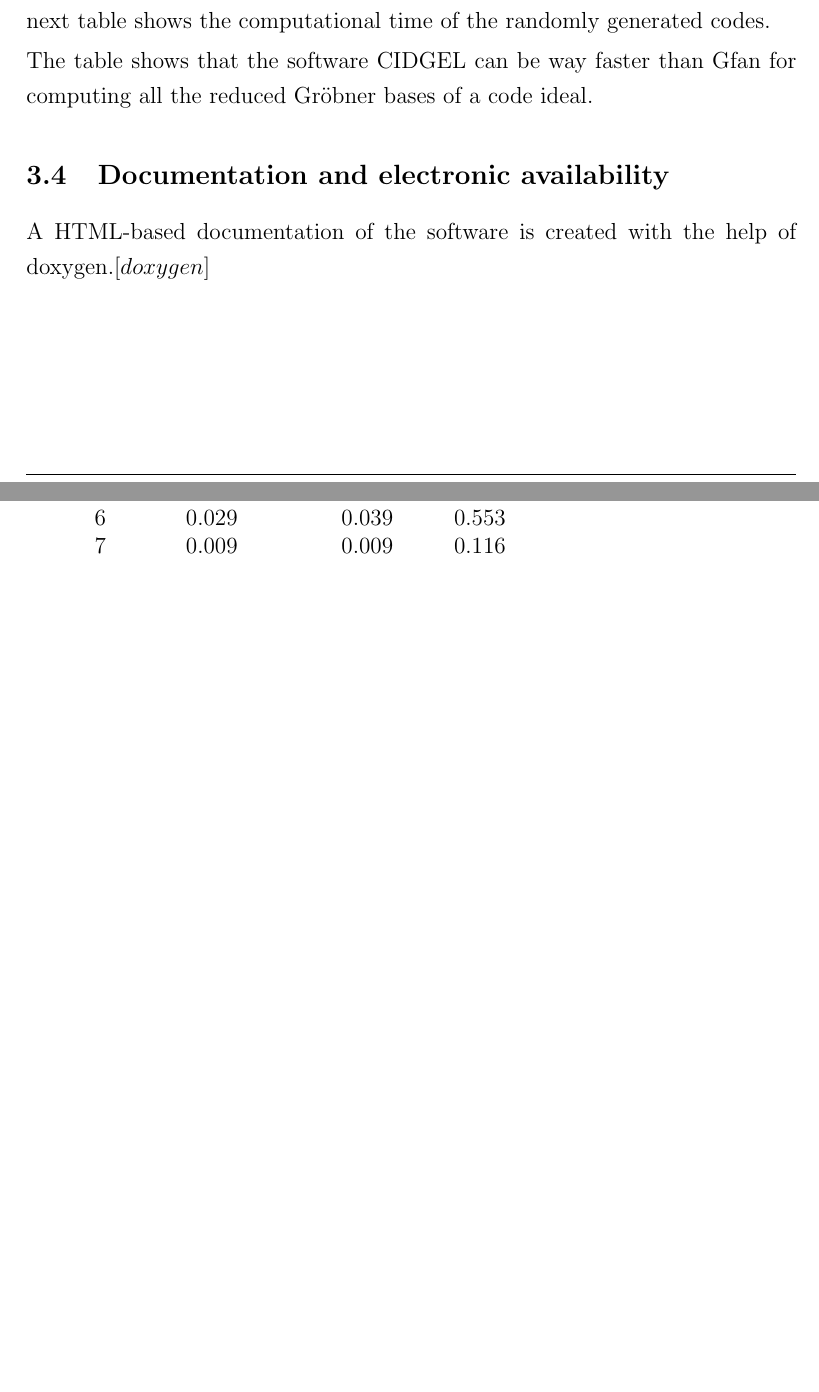
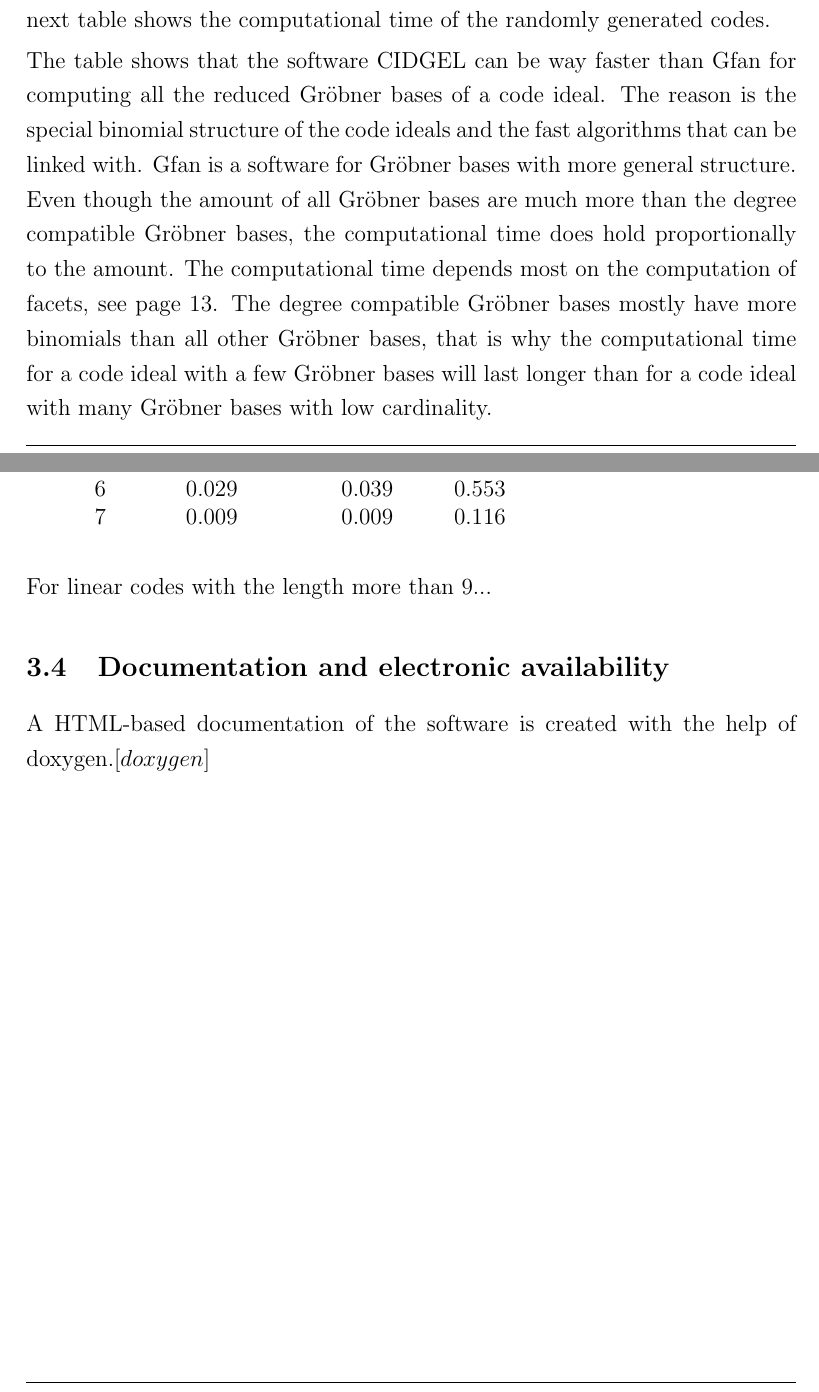
Before and after one commit to smdr2670/CIDGEL, a LaTeX document (paper/drba.tex, which reads paper/drba_sw.tex): two parts of pages 40 and 41 of 43 before the commit and two parts of pages 40 and 41 of 44 after it, joined at a grey line, cut so that both start at the same text, the shorter picture padded with empty space. Compiled offline with pdfLaTeX.

Commit message:
Bachelorarbeit
Weiter am Softwareteil gearbeitet

```diff
--- a/paper/drba_sw.tex
+++ b/paper/drba_sw.tex
@@ -233,9 +233,12 @@ Figure \ref{fig:numbergb} shows a remarkable difference between all reduced Grö
  \label{tab:meinetabelle}
  \end{table}
 
- The table shows that the software CIDGEL can be way faster than Gfan for computing all the reduced Gröbner bases of a code ideal.
+ The table shows that the software CIDGEL can be way faster than Gfan for computing all the reduced Gröbner bases of a code ideal. The reason is the special binomial structure of the code ideals and the fast algorithms that can be linked with. Gfan is a software for Gröbner bases with more general structure.
+ Even though the amount of all Gröbner bases are much more than the degree compatible Gröbner bases, the computational time does hold proportionally to the amount.
+ The computational time depends most on the computation of facets, see page \pageref{facets}. The degree compatible Gröbner bases mostly have more binomials than all other Gröbner bases, that is why the computational time for a code ideal with a few Gröbner bases will last longer than for a code ideal with many Gröbner bases with low cardinality.
 
-%TODO: HIER EIN PAAR BILDER HOCHLADEN
+ For linear codes with the length more than 9...
+
 %TODO: EXTREMBEISPIEL ZEIGEN UND VLLT SAGEN WARUM NICHT FÜR GRÖSSERE BASEN
 
 
```
Also changed, not shown: paper/drba_gb.tex (+1 -1 lines), paper/drba.pdf, 4 other files.
